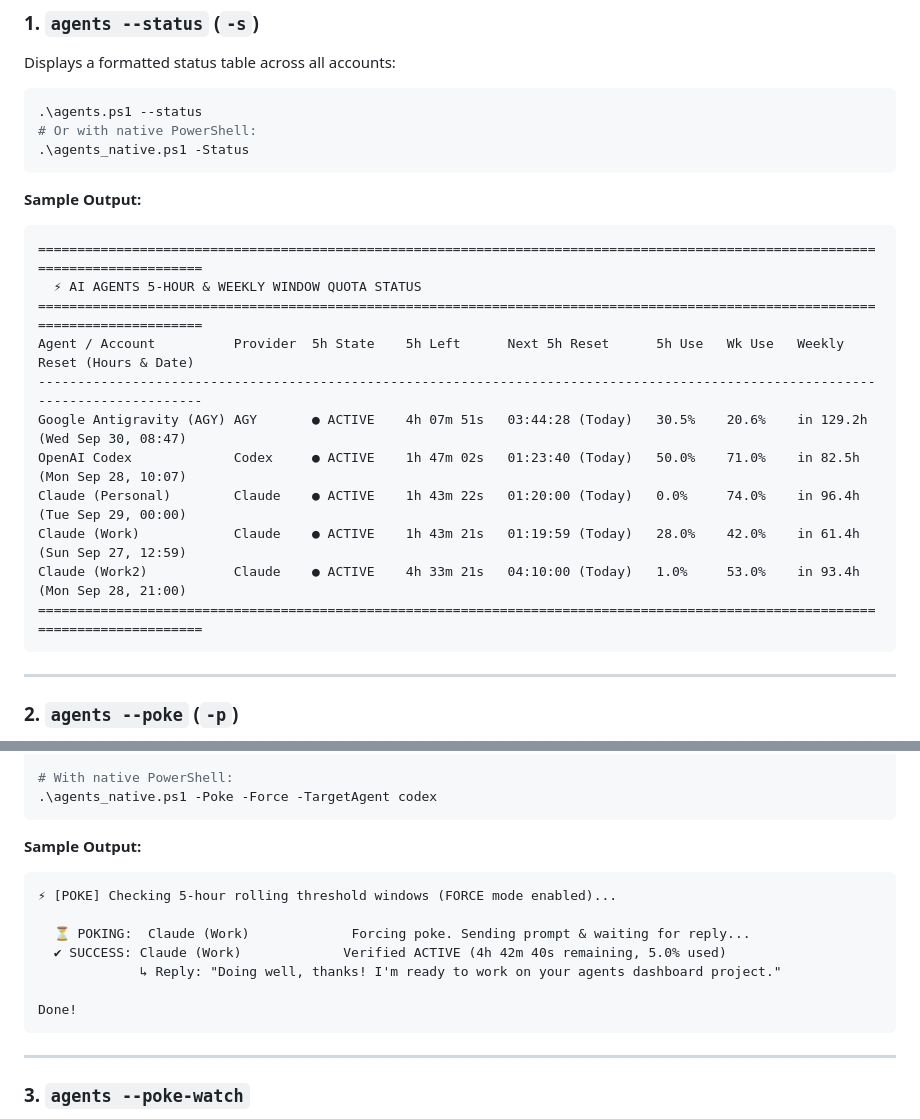
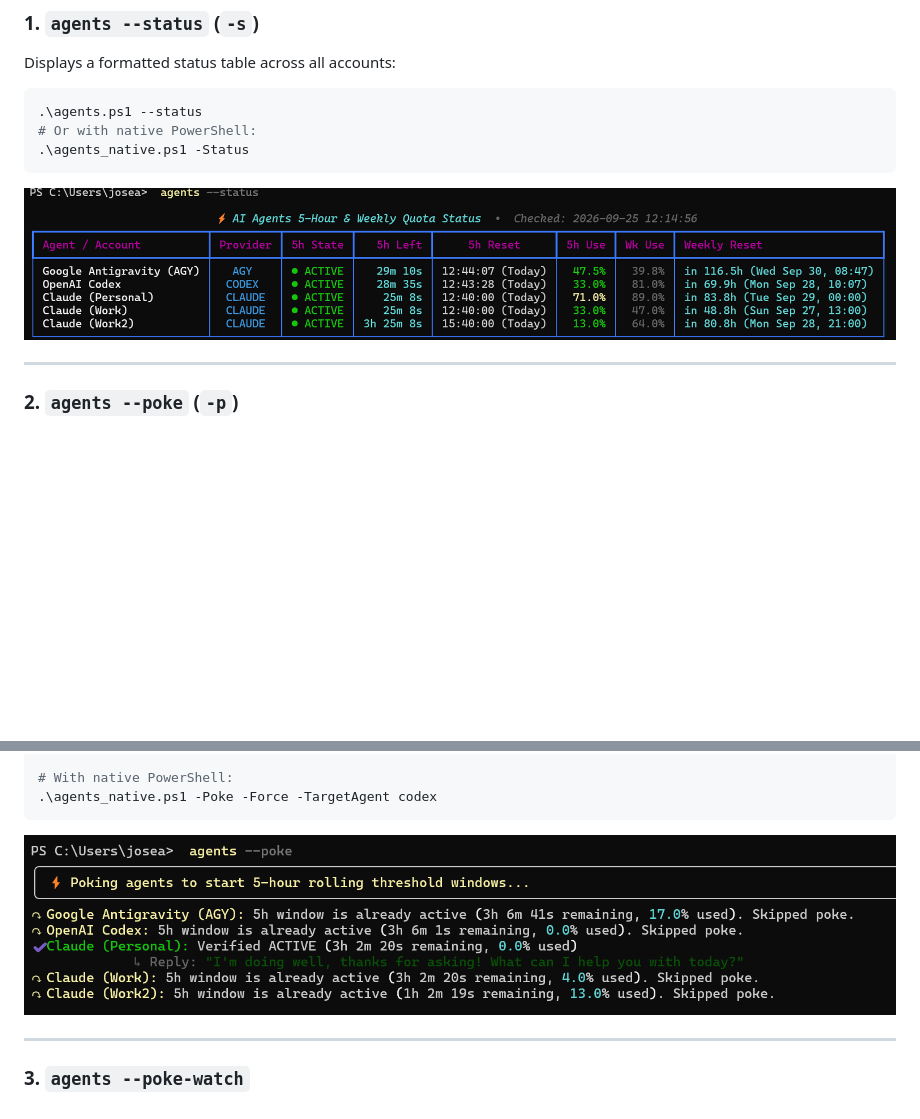
Before and after one commit to joseamair/agent-quota-tracker, a Markdown page: README.md, 2 parts joined by grey strips. GitHub-like rendering; pictures changed too: assets/screenshots/terminal-poke.png (added), assets/screenshots/terminal-status.png (added); blank space fills up the shorter version.

Commit message:
docs: add real screenshots for status, poke, and web dashboard to README

````diff
--- a/README.md
+++ b/README.md
@@ -143,20 +143,9 @@ Displays a formatted status table across all accounts:
 .\agents_native.ps1 -Status
 ```
 
-**Sample Output:**
-```text
-================================================================================================================================
-  ⚡ AI AGENTS 5-HOUR & WEEKLY WINDOW QUOTA STATUS
-================================================================================================================================
-Agent / Account          Provider  5h State    5h Left      Next 5h Reset      5h Use   Wk Use   Weekly Reset (Hours & Date)
---------------------------------------------------------------------------------------------------------------------------------
-Google Antigravity (AGY) AGY       ● ACTIVE    4h 07m 51s   03:44:28 (Today)   30.5%    20.6%    in 129.2h (Wed Sep 30, 08:47)
-OpenAI Codex             Codex     ● ACTIVE    1h 47m 02s   01:23:40 (Today)   50.0%    71.0%    in 82.5h (Mon Sep 28, 10:07)
-Claude (Personal)        Claude    ● ACTIVE    1h 43m 22s   01:20:00 (Today)   0.0%     74.0%    in 96.4h (Tue Sep 29, 00:00)
-Claude (Work)            Claude    ● ACTIVE    1h 43m 21s   01:19:59 (Today)   28.0%    42.0%    in 61.4h (Sun Sep 27, 12:59)
-Claude (Work2)           Claude    ● ACTIVE    4h 33m 21s   04:10:00 (Today)   1.0%     53.0%    in 93.4h (Mon Sep 28, 21:00)
-================================================================================================================================
-```
+<p align="center">
+  <img src="assets/screenshots/terminal-status.png" alt="AI Agents 5-Hour & Weekly Quota Status Terminal Table" width="900" />
+</p>
 
 ---
 
@@ -180,16 +169,9 @@ Inspects 5-hour rolling threshold windows. Inactive accounts are poked with a li
 .\agents_native.ps1 -Poke -Force -TargetAgent codex
 ```
 
-**Sample Output:**
-```text
-⚡ [POKE] Checking 5-hour rolling threshold windows (FORCE mode enabled)...
-
-  ⏳ POKING:  Claude (Work)             Forcing poke. Sending prompt & waiting for reply...
-  ✔ SUCCESS: Claude (Work)             Verified ACTIVE (4h 42m 40s remaining, 5.0% used)
-             ↳ Reply: "Doing well, thanks! I'm ready to work on your agents dashboard project."
-
-Done!
-```
+<p align="center">
+  <img src="assets/screenshots/terminal-poke.png" alt="agents --poke Terminal Output" width="900" />
+</p>
 
 ---
 
````
Also changed, not shown: other parts of README.md (+14 -0 lines), assets/screenshots/dashboard.png (added).
